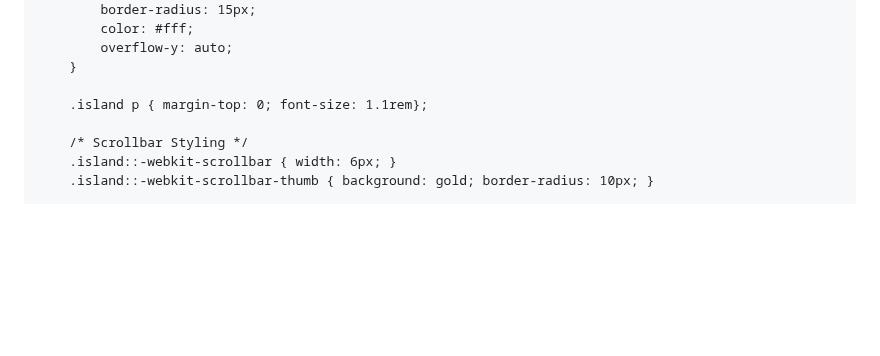
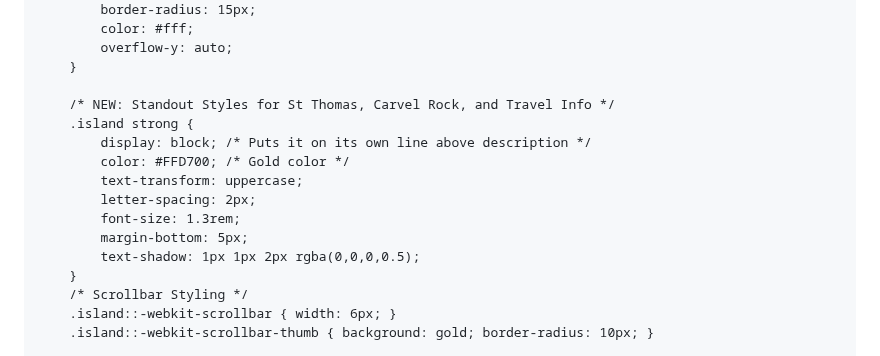
Before and after one commit to Keeeth/Keeeth.github.io, a Markdown page: README.md, the part around the change. Rendered like a GitHub page; blank space fills up the shorter version.

Commit message:
Add standout styles for St Thomas and travel info

```diff
--- a/README.md
+++ b/README.md
@@ -119,8 +119,16 @@
             overflow-y: auto;
         }
 
-        .island p { margin-top: 0; font-size: 1.1rem};
-
+        /* NEW: Standout Styles for St Thomas, Carvel Rock, and Travel Info */
+        .island strong {
+            display: block; /* Puts it on its own line above description */
+            color: #FFD700; /* Gold color */
+            text-transform: uppercase;
+            letter-spacing: 2px;
+            font-size: 1.3rem;
+            margin-bottom: 5px;
+            text-shadow: 1px 1px 2px rgba(0,0,0,0.5);
+        }
         /* Scrollbar Styling */
         .island::-webkit-scrollbar { width: 6px; }
         .island::-webkit-scrollbar-thumb { background: gold; border-radius: 10px; }
```
